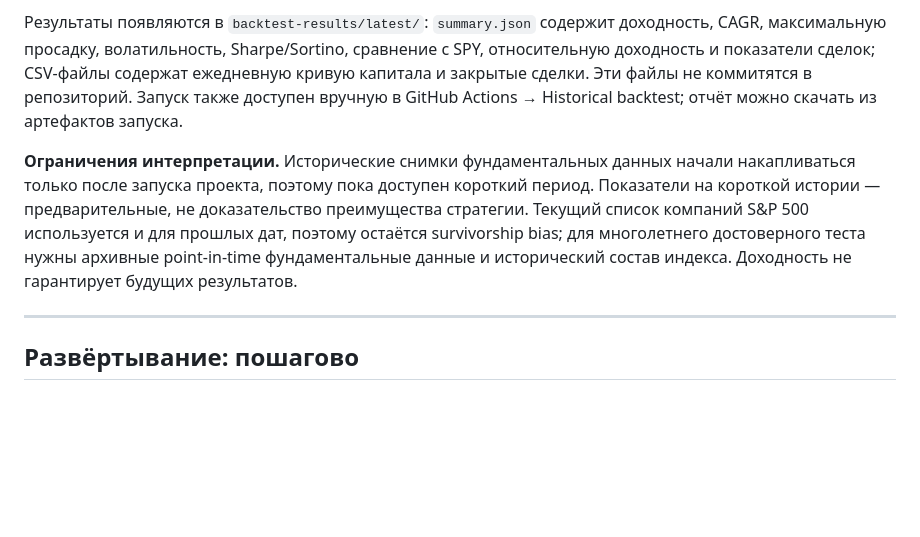
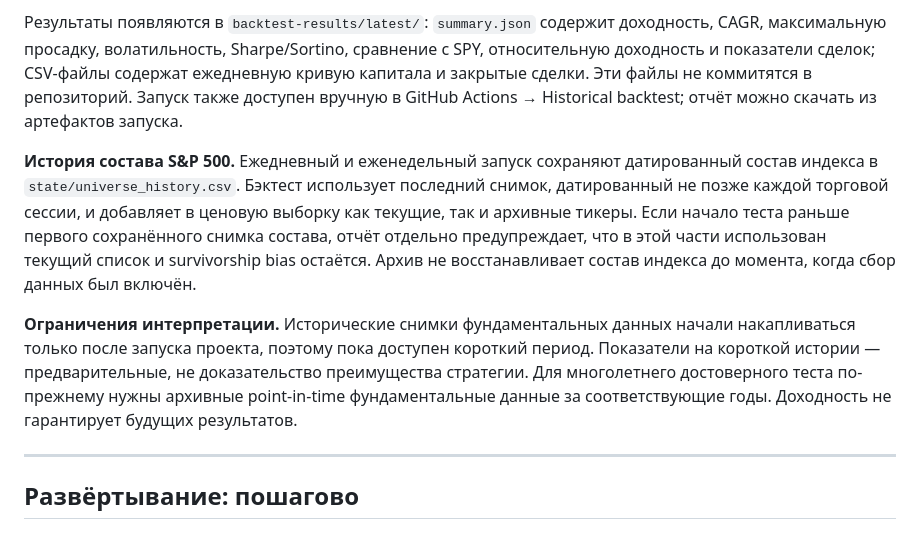
Before and after one commit to Vitoldinijs/sp500-screener, a Markdown page: README.md, the part around the change. GitHub-like rendering; blank space fills up the shorter version.

Commit message:
Document point-in-time universe history

```diff
--- a/README.md
+++ b/README.md
@@ -198,14 +198,20 @@ python scripts/backtest.py --start 2026-08-25 --end 2026-10-21
 в репозиторий. Запуск также доступен вручную в GitHub Actions → Historical
 backtest; отчёт можно скачать из артефактов запуска.
 
+**История состава S&P 500.** Ежедневный и еженедельный запуск сохраняют
+датированный состав индекса в `state/universe_history.csv`. Бэктест использует
+последний снимок, датированный не позже каждой торговой сессии, и добавляет в
+ценовую выборку как текущие, так и архивные тикеры. Если начало теста раньше
+первого сохранённого снимка состава, отчёт отдельно предупреждает, что в этой
+части использован текущий список и survivorship bias остаётся. Архив не
+восстанавливает состав индекса до момента, когда сбор данных был включён.
+
 **Ограничения интерпретации.** Исторические снимки фундаментальных данных
 начали накапливаться только после запуска проекта, поэтому пока доступен
 короткий период. Показатели на короткой истории — предварительные, не
-доказательство преимущества стратегии. Текущий список компаний S&P 500
-используется и для прошлых дат, поэтому остаётся survivorship bias; для
-многолетнего достоверного теста нужны архивные point-in-time фундаментальные
-данные и исторический состав индекса. Доходность не гарантирует будущих
-результатов.
+доказательство преимущества стратегии. Для многолетнего достоверного теста
+по-прежнему нужны архивные point-in-time фундаментальные данные за
+соответствующие годы. Доходность не гарантирует будущих результатов.
 
 ---
 
```
